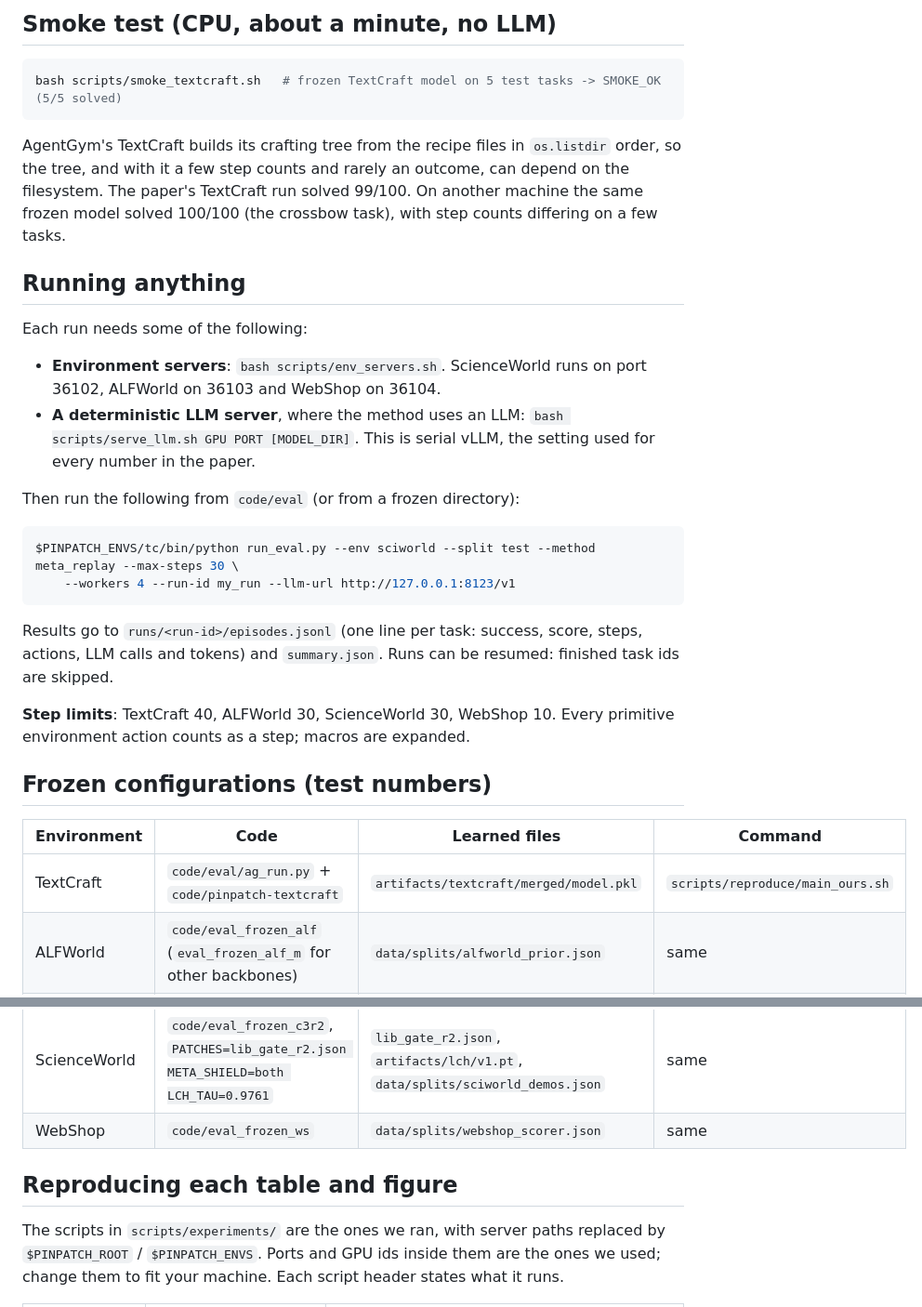
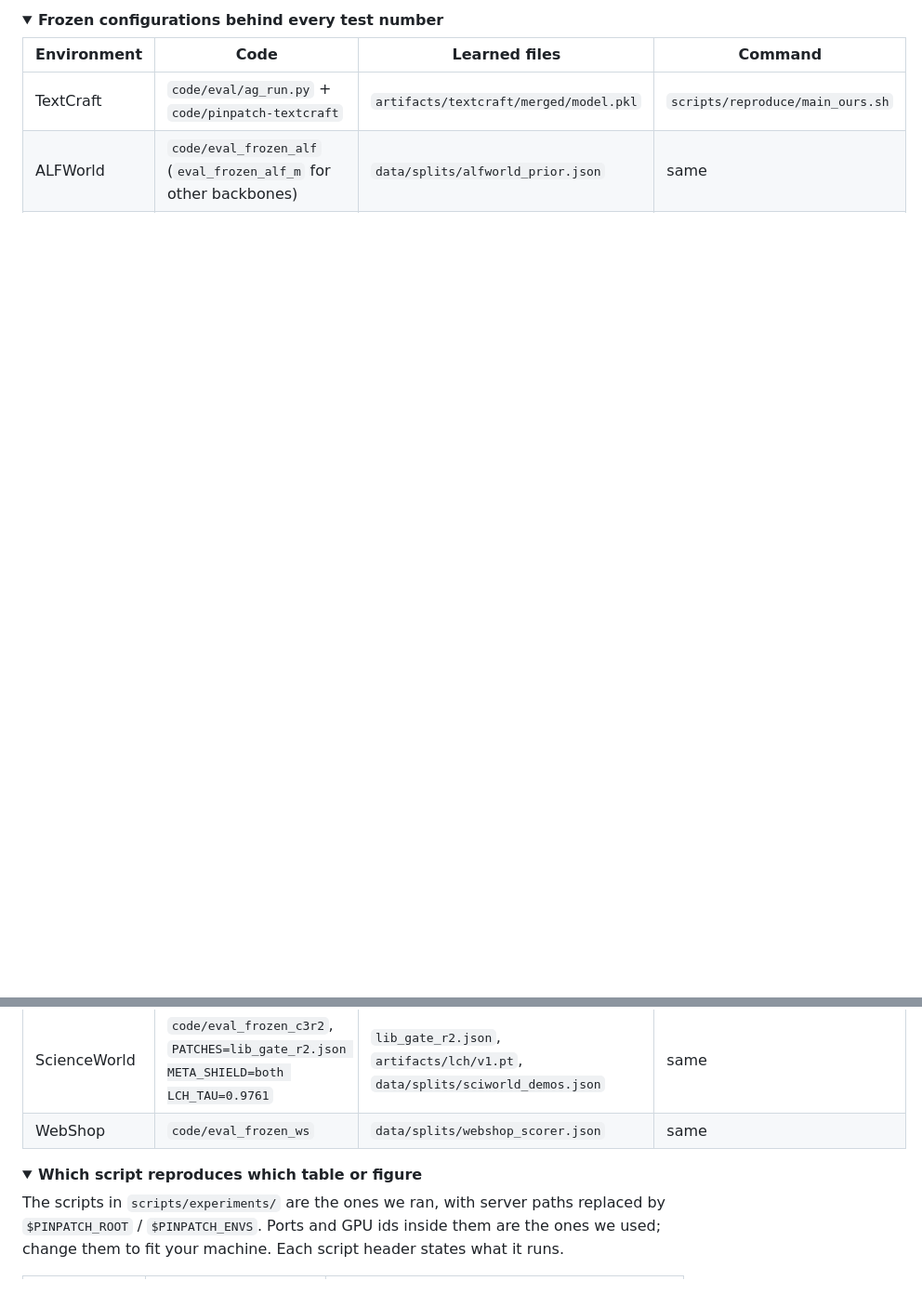
Before and after one commit to BaiCubed/PinPatch, a Markdown page: README.md, 2 parts joined by grey strips. Shown at 93% size. Rendered like a GitHub page; folded sections open; blank space fills up the shorter version.

````diff
--- a/README.md
+++ b/README.md
@@ -68,29 +180,5 @@ bash scripts/setup.sh link        # shipped artifacts -> runs/ paths the frozen
-## Smoke test (CPU, about a minute, no LLM)
-
-```bash
-bash scripts/smoke_textcraft.sh   # frozen TextCraft model on 5 test tasks -> SMOKE_OK (5/5 solved)
-```
-
-AgentGym's TextCraft builds its crafting tree from the recipe files in `os.listdir` order, so the tree, and with it a few step counts and rarely an outcome, can depend on the filesystem. The paper's TextCraft run solved 99/100. On another machine the same frozen model solved 100/100 (the crossbow task), with step counts differing on a few tasks.
-
-## Running anything
-
-Each run needs some of the following:
-- **Environment servers**: `bash scripts/env_servers.sh`. ScienceWorld runs on port 36102, ALFWorld on 36103 and WebShop on 36104.
-- **A deterministic LLM server**, where the method uses an LLM: `bash scripts/serve_llm.sh GPU PORT [MODEL_DIR]`. This is serial vLLM, the setting used for every number in the paper.
-
-Then run the following from `code/eval` (or from a frozen directory):
-
-```bash
-$PINPATCH_ENVS/tc/bin/python run_eval.py --env sciworld --split test --method meta_replay --max-steps 30 \
-    --workers 4 --run-id my_run --llm-url http://127.0.0.1:8123/v1
-```
-
-Results go to `runs/<run-id>/episodes.jsonl` (one line per task: success, score, steps, actions, LLM calls and tokens) and `summary.json`. Runs can be resumed: finished task ids are skipped.
-
-**Step limits**: TextCraft 40, ALFWorld 30, ScienceWorld 30, WebShop 10. Every primitive environment action counts as a step; macros are expanded.
-
-## Frozen configurations (test numbers)
+<details open>
+<summary><b>Frozen configurations behind every test number</b></summary>
 
 | Environment | Code | Learned files | Command |
 |---|---|---|---|
@@ -99,7 +187,10 @@ Results go to `runs/<run-id>/episodes.jsonl` (one line per task: success, score,
 | ScienceWorld | `code/eval_frozen_c3r2`, `PATCHES=lib_gate_r2.json META_SHIELD=both LCH_TAU=0.9761` | `lib_gate_r2.json`, `artifacts/lch/v1.pt`, `data/splits/sciworld_demos.json` | same |
 | WebShop | `code/eval_frozen_ws` | `data/splits/webshop_scorer.json` | same |
 
-## Reproducing each table and figure
+</details>
+
+<details>
+<summary><b>Which script reproduces which table or figure</b></summary>
 
 The scripts in `scripts/experiments/` are the ones we ran, with server paths replaced by `$PINPATCH_ROOT` / `$PINPATCH_ENVS`. Ports and GPU ids inside them are the ones we used; change them to fit your machine. Each script header states what it runs.
 
````
Also changed, not shown: other parts of README.md (+170 -38 lines), assets/overview.png (added), assets/teaser.png (added), 11 other files.
